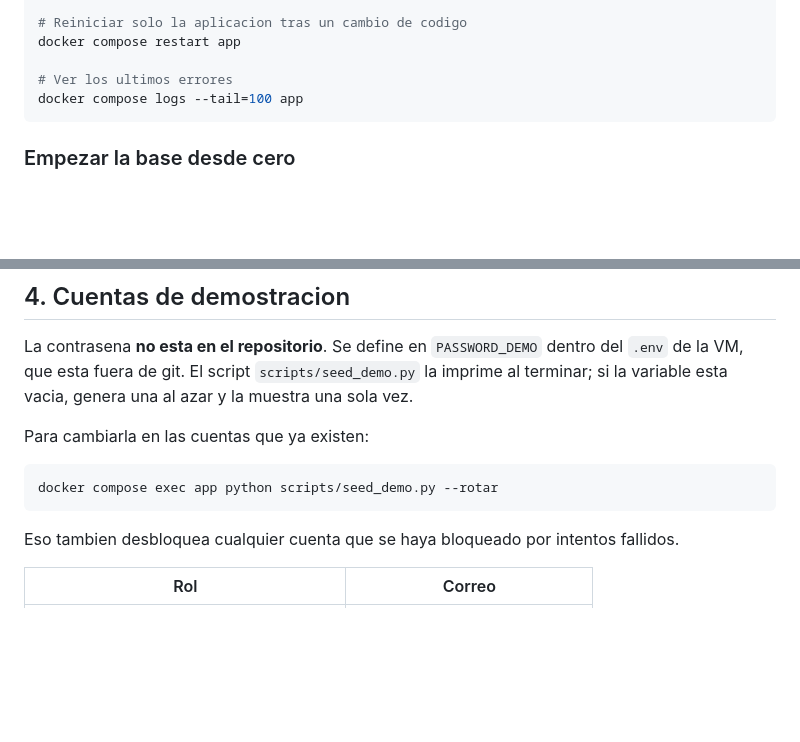
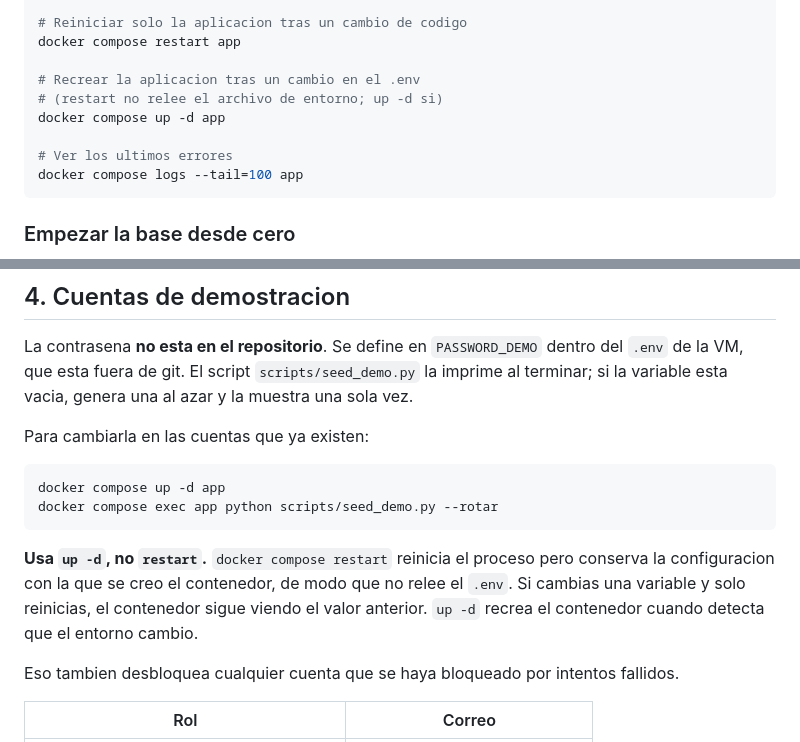
Before and after one commit to Pablofls/Proyecto12, a Markdown page: docs/SETUP.md, 2 parts joined by grey strips. Drawn GitHub-style; blank space fills up the shorter version.

Commit message:
docs(setup): aclara que restart no relee el .env
Cambiar una variable del .env y correr "docker compose restart" no surte efecto:
restart reinicia el proceso pero conserva la configuracion con la que se creo el
contenedor. Hay que usar "up -d", que lo recrea al detectar que el entorno
cambio.

Se documenta en el procedimiento de rotacion de la contrasena y en los comandos
utiles, porque el sintoma es confuso: el script no ve la variable, genera una
contrasena al azar y las cuentas quedan con una credencial distinta a la que
dice el .env.

Co-Authored-By: Claude Opus 5 <noreply@anthropic.com>

````diff
--- a/docs/SETUP.md
+++ b/docs/SETUP.md
@@ -130,6 +130,10 @@ docker compose exec redis redis-cli
 # Reiniciar solo la aplicacion tras un cambio de codigo
 docker compose restart app
 
+# Recrear la aplicacion tras un cambio en el .env
+# (restart no relee el archivo de entorno; up -d si)
+docker compose up -d app
+
 # Ver los ultimos errores
 docker compose logs --tail=100 app
 ```
@@ -158,8 +162,15 @@ una sola vez.
 Para cambiarla en las cuentas que ya existen:
 
 ```bash
+docker compose up -d app
 docker compose exec app python scripts/seed_demo.py --rotar
 ```
+
+**Usa `up -d`, no `restart`.** `docker compose restart` reinicia el proceso pero
+conserva la configuracion con la que se creo el contenedor, de modo que no
+relee el `.env`. Si cambias una variable y solo reinicias, el contenedor sigue
+viendo el valor anterior. `up -d` recrea el contenedor cuando detecta que el
+entorno cambio.
 
 Eso tambien desbloquea cualquier cuenta que se haya bloqueado por intentos
 fallidos.
````
